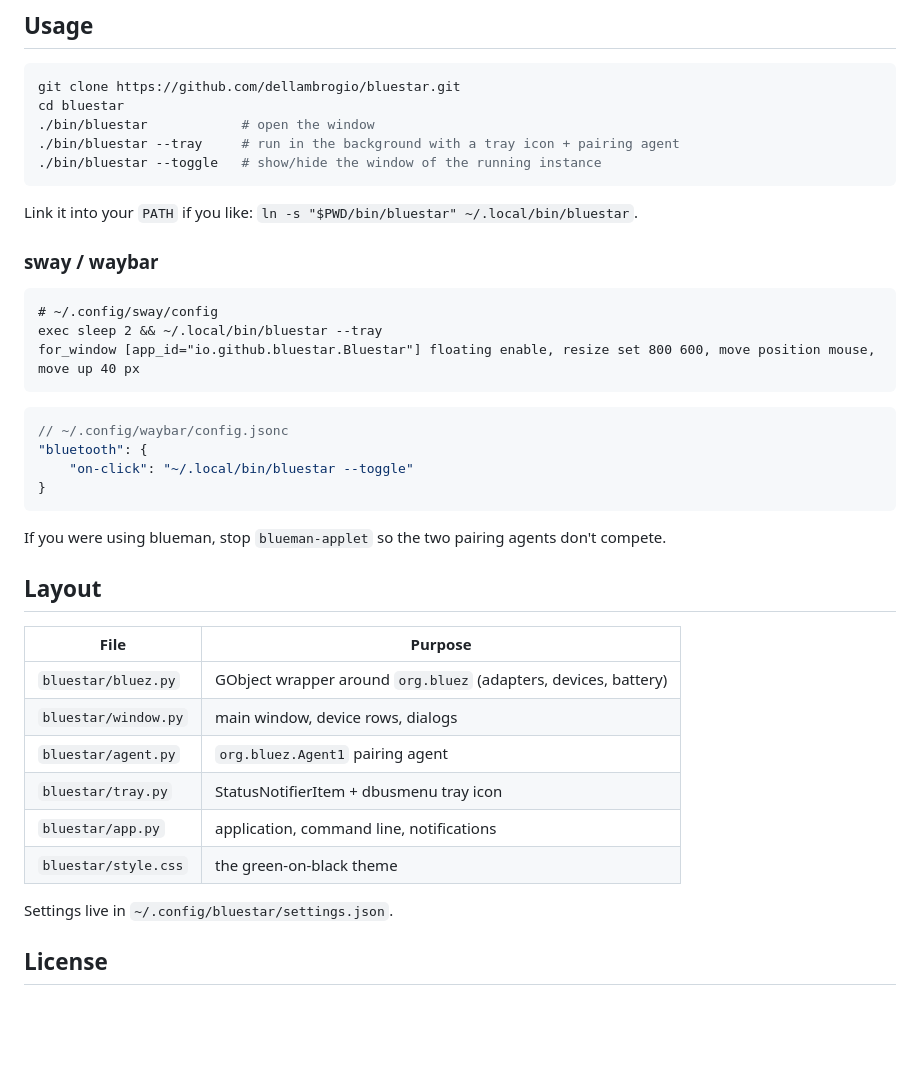
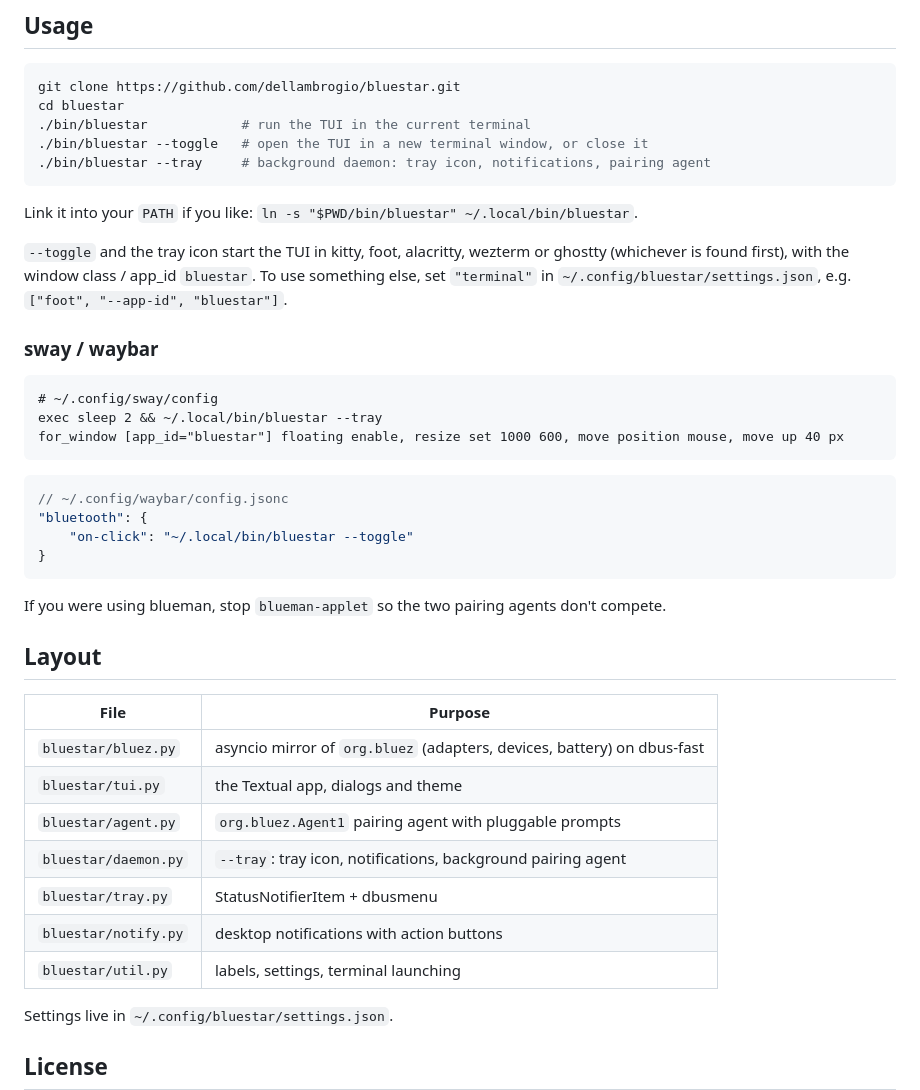
Before and after one commit to dellambrogio/bluestar, a Markdown page: README.md, the part around one of its changes. GitHub-like rendering; blank space fills up the shorter version.

````diff
--- a/README.md
+++ b/README.md
@@ -32,19 +52,23 @@ sudo apt install python3-gi gir1.2-gtk-4.0 gir1.2-adw-1 bluez
 ```sh
 git clone https://github.com/dellambrogio/bluestar.git
 cd bluestar
-./bin/bluestar            # open the window
-./bin/bluestar --tray     # run in the background with a tray icon + pairing agent
-./bin/bluestar --toggle   # show/hide the window of the running instance
+./bin/bluestar            # run the TUI in the current terminal
+./bin/bluestar --toggle   # open the TUI in a new terminal window, or close it
+./bin/bluestar --tray     # background daemon: tray icon, notifications, pairing agent
 ```
 
 Link it into your `PATH` if you like: `ln -s "$PWD/bin/bluestar" ~/.local/bin/bluestar`.
+
+`--toggle` and the tray icon start the TUI in kitty, foot, alacritty, wezterm or ghostty (whichever is found first), with
+the window class / app_id `bluestar`. To use something else, set `"terminal"` in `~/.config/bluestar/settings.json`,
+e.g. `["foot", "--app-id", "bluestar"]`.
 
 ### sway / waybar
 
 ```
 # ~/.config/sway/config
 exec sleep 2 && ~/.local/bin/bluestar --tray
-for_window [app_id="io.github.bluestar.Bluestar"] floating enable, resize set 800 600, move position mouse, move up 40 px
+for_window [app_id="bluestar"] floating enable, resize set 1000 600, move position mouse, move up 40 px
 ```
 
 ```jsonc
@@ -60,12 +84,13 @@ If you were using blueman, stop `blueman-applet` so the two pairing agents don't
 
 | File | Purpose |
 | --- | --- |
-| `bluestar/bluez.py` | GObject wrapper around `org.bluez` (adapters, devices, battery) |
-| `bluestar/window.py` | main window, device rows, dialogs |
-| `bluestar/agent.py` | `org.bluez.Agent1` pairing agent |
-| `bluestar/tray.py` | StatusNotifierItem + dbusmenu tray icon |
-| `bluestar/app.py` | application, command line, notifications |
-| `bluestar/style.css` | the green-on-black theme |
+| `bluestar/bluez.py` | asyncio mirror of `org.bluez` (adapters, devices, battery) on dbus-fast |
+| `bluestar/tui.py` | the Textual app, dialogs and theme |
+| `bluestar/agent.py` | `org.bluez.Agent1` pairing agent with pluggable prompts |
+| `bluestar/daemon.py` | `--tray`: tray icon, notifications, background pairing agent |
+| `bluestar/tray.py` | StatusNotifierItem + dbusmenu |
+| `bluestar/notify.py` | desktop notifications with action buttons |
+| `bluestar/util.py` | labels, settings, terminal launching |
 
 Settings live in `~/.config/bluestar/settings.json`.
 
````
Also changed, not shown: other parts of README.md (+32 -12 lines), docs/screenshot.png, 11 other files.
